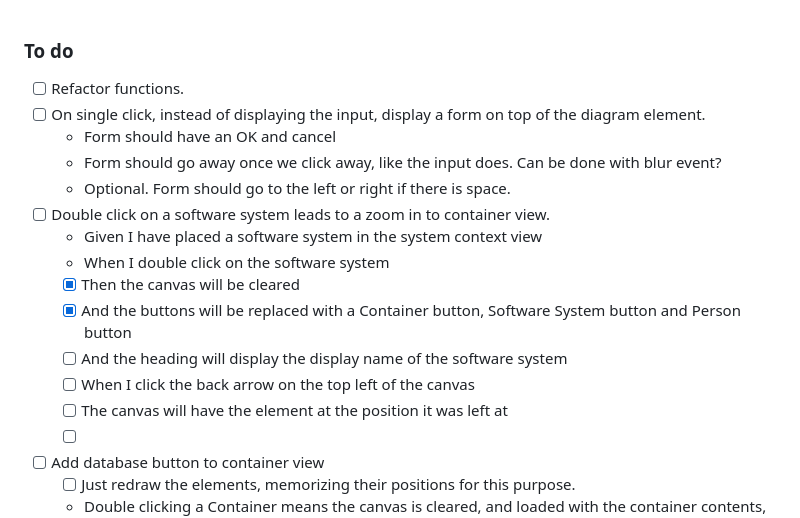
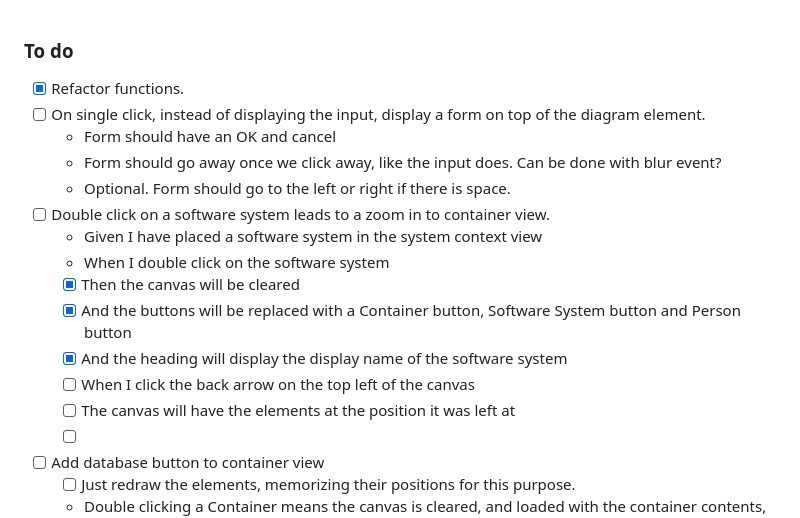
Before and after one commit to MilanVlaski/c4gui, a Markdown page: TODO.md, the part around the change. Rendered like a GitHub page.

Commit message:
docs: update todo

```diff
--- a/TODO.md
+++ b/TODO.md
@@ -1,5 +1,5 @@
 ### To do
-- [ ] Refactor functions.
+- [x] Refactor functions.
 - [ ] On single click, instead of displaying the input, display a form on top of the diagram element.
 	- Form should have an OK and cancel
 	- Form should go away once we click away, like the input does. Can be done with blur event?
@@ -9,9 +9,9 @@
 	- When I double click on the software system
 	- [x] Then the canvas will be cleared
 	- [x] And the buttons will be replaced with a Container button, Software System button and Person button
-	- [ ] And the heading will display the display name of the software system
+	- [x] And the heading will display the display name of the software system
 	- [ ] When I click the back arrow on the top left of the canvas
-	- [ ] The canvas will have the element at the position it was left at
+	- [ ] The canvas will have the elements at the position it was left at
 	- [ ]
 - [ ] Add database button to container view
 	- [ ] Just redraw the elements, memorizing their positions for this purpose.
```
